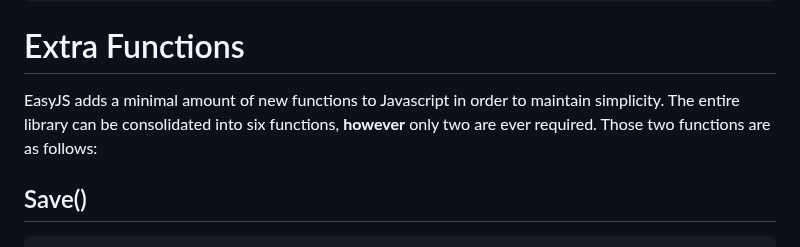
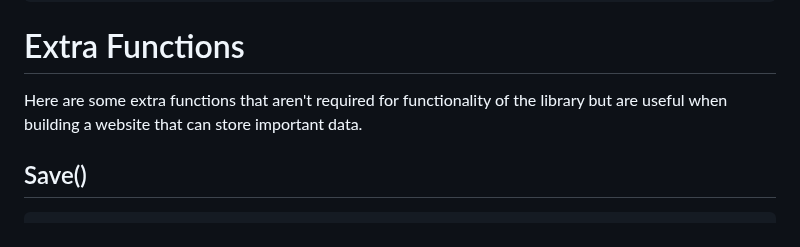
Before and after one commit to Egauon/easyjs, a Markdown page: README.md, the part around the change. GitHub-like rendering.

```diff
--- a/README.md
+++ b/README.md
@@ -79,7 +79,7 @@ Respond("Login", function(data){
 
 # Extra Functions
 
-EasyJS adds a minimal amount of new functions to Javascript in order to maintain simplicity. The entire library can be consolidated into six functions, **however** only two are ever required. Those two functions are as follows:
+Here are some extra functions that aren't required for functionality of the library but are useful when building a website that can store important data.
 
 
 ## Save()
```
